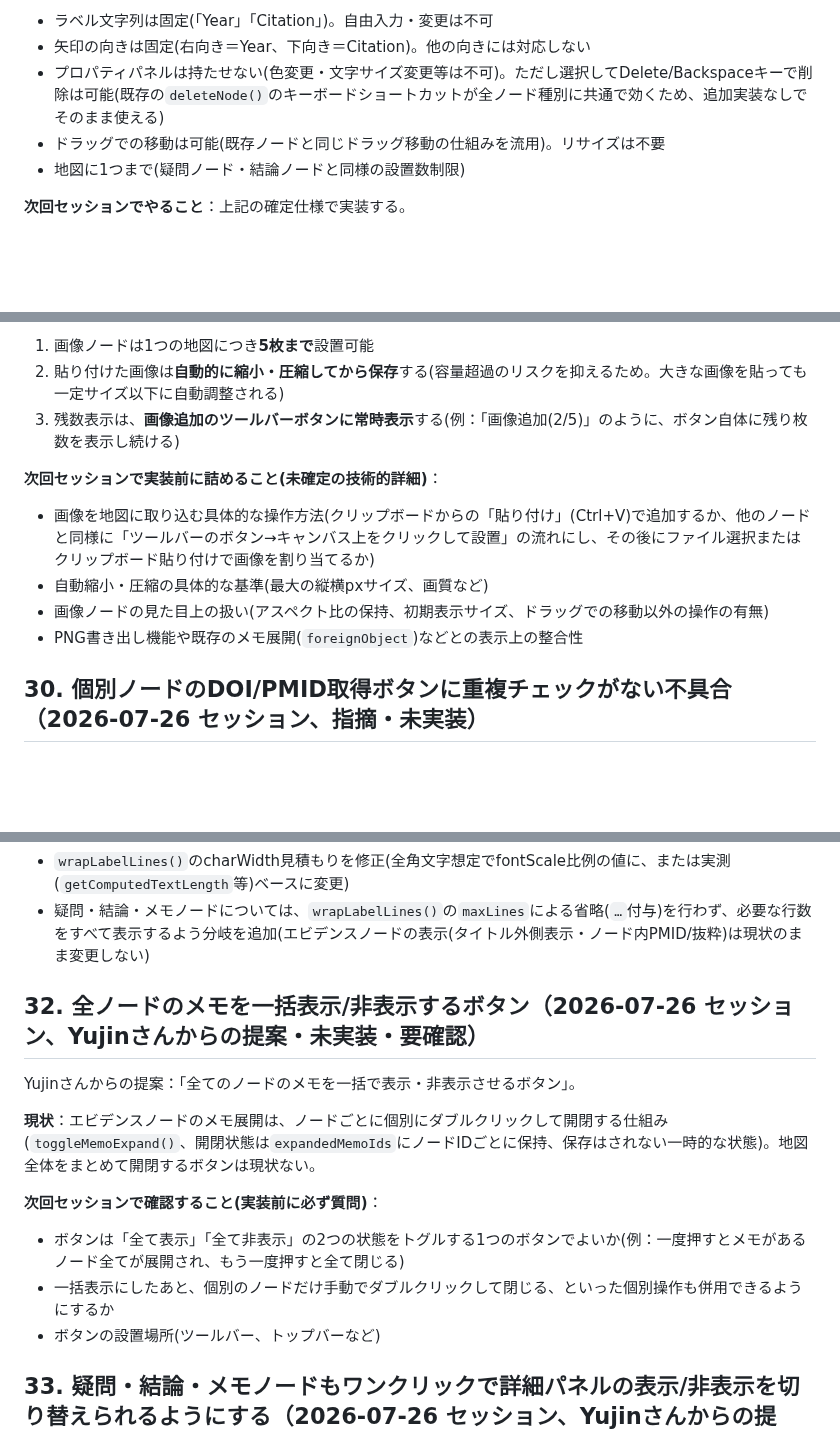
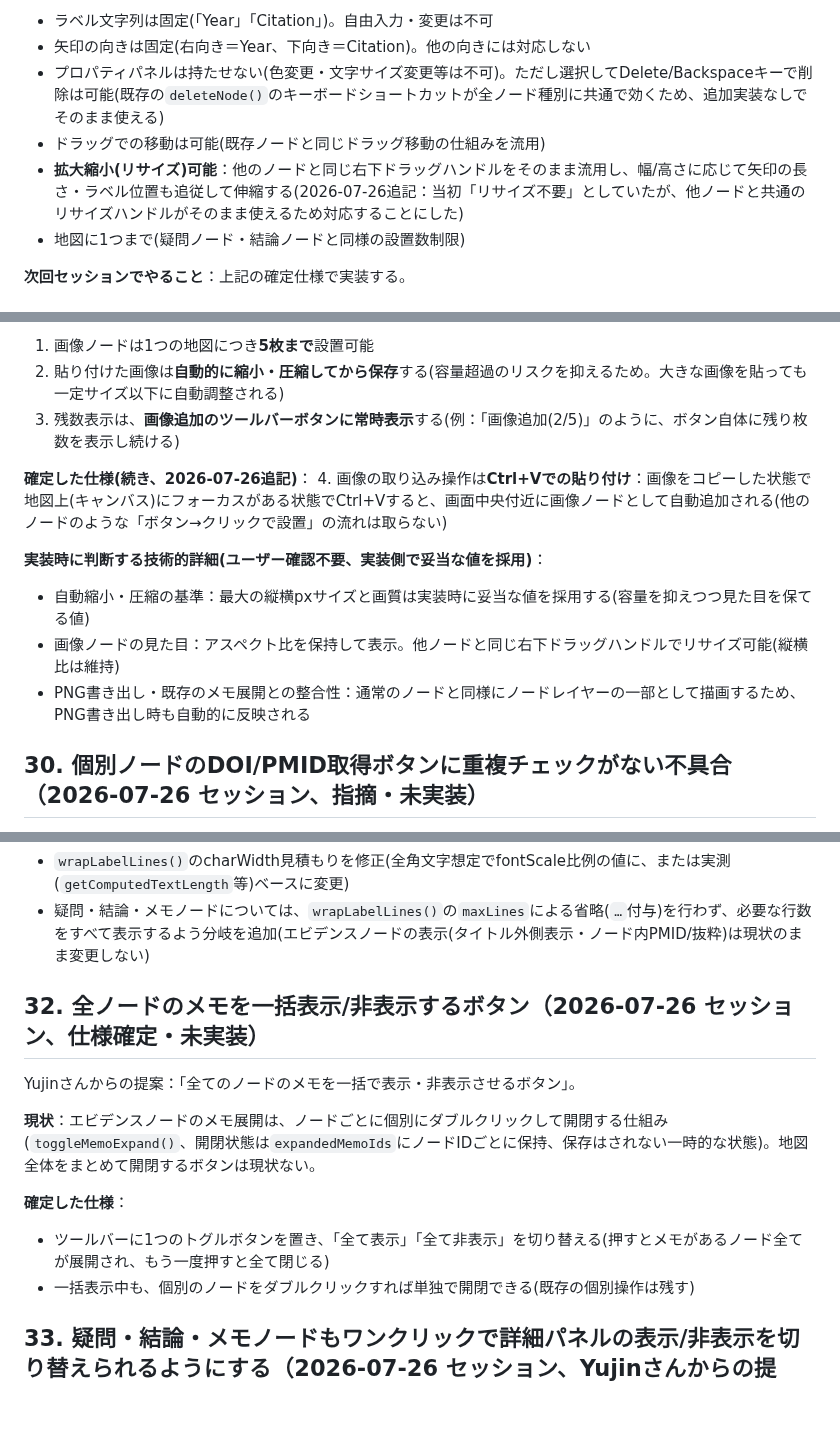
Before and after one commit to yujin0722-lgtm/pathfinder, a Markdown page: pathfinder_prep.md, 3 parts joined by grey strips. GitHub-like rendering; blank space fills up the shorter version.

Commit message:
セクション28(リサイズ可)・29(貼り付け方法)・32(仕様)の確定内容を反映

```diff
--- a/pathfinder_prep.md
+++ b/pathfinder_prep.md
@@ -410,7 +410,8 @@ Yujinさんが手書きで画像に描き込んで説明した機能。
 - ラベル文字列は固定(「Year」「Citation」)。自由入力・変更は不可
 - 矢印の向きは固定(右向き＝Year、下向き＝Citation)。他の向きには対応しない
 - プロパティパネルは持たせない(色変更・文字サイズ変更等は不可)。ただし選択してDelete/Backspaceキーで削除は可能(既存の`deleteNode()`のキーボードショートカットが全ノード種別に共通で効くため、追加実装なしでそのまま使える)
-- ドラッグでの移動は可能(既存ノードと同じドラッグ移動の仕組みを流用)。リサイズは不要
+- ドラッグでの移動は可能(既存ノードと同じドラッグ移動の仕組みを流用)
+- **拡大縮小(リサイズ)可能**：他のノードと同じ右下ドラッグハンドルをそのまま流用し、幅/高さに応じて矢印の長さ・ラベル位置も追従して伸縮する(2026-07-26追記：当初「リサイズ不要」としていたが、他ノードと共通のリサイズハンドルがそのまま使えるため対応することにした)
 - 地図に1つまで(疑問ノード・結論ノードと同様の設置数制限)
 
 **次回セッションでやること**：上記の確定仕様で実装する。
@@ -426,11 +427,13 @@ Yujinさんからの提案。重要なメタアナリシスの結果(フォレ
 2. 貼り付けた画像は**自動的に縮小・圧縮してから保存**する(容量超過のリスクを抑えるため。大きな画像を貼っても一定サイズ以下に自動調整される)
 3. 残数表示は、**画像追加のツールバーボタンに常時表示**する(例：「画像追加(2/5)」のように、ボタン自体に残り枚数を表示し続ける)
 
-**次回セッションで実装前に詰めること(未確定の技術的詳細)**：
-- 画像を地図に取り込む具体的な操作方法(クリップボードからの「貼り付け」(Ctrl+V)で追加するか、他のノードと同様に「ツールバーのボタン→キャンバス上をクリックして設置」の流れにし、その後にファイル選択またはクリップボード貼り付けで画像を割り当てるか)
-- 自動縮小・圧縮の具体的な基準(最大の縦横pxサイズ、画質など)
-- 画像ノードの見た目上の扱い(アスペクト比の保持、初期表示サイズ、ドラッグでの移動以外の操作の有無)
-- PNG書き出し機能や既存のメモ展開(`foreignObject`)などとの表示上の整合性
+**確定した仕様(続き、2026-07-26追記)**：
+4. 画像の取り込み操作は**Ctrl+Vでの貼り付け**：画像をコピーした状態で地図上(キャンバス)にフォーカスがある状態でCtrl+Vすると、画面中央付近に画像ノードとして自動追加される(他のノードのような「ボタン→クリックで設置」の流れは取らない)
+
+**実装時に判断する技術的詳細(ユーザー確認不要、実装側で妥当な値を採用)**：
+- 自動縮小・圧縮の基準：最大の縦横pxサイズと画質は実装時に妥当な値を採用する(容量を抑えつつ見た目を保てる値)
+- 画像ノードの見た目：アスペクト比を保持して表示。他ノードと同じ右下ドラッグハンドルでリサイズ可能(縦横比は維持)
+- PNG書き出し・既存のメモ展開との整合性：通常のノードと同様にノードレイヤーの一部として描画するため、PNG書き出し時も自動的に反映される
 
 ## 30. 個別ノードのDOI/PMID取得ボタンに重複チェックがない不具合（2026-07-26 セッション、指摘・未実装）
 
@@ -455,16 +458,15 @@ Yujinさんからの指摘：疑問ノード・結論ノード・メモノード
 - `wrapLabelLines()`のcharWidth見積もりを修正(全角文字想定でfontScale比例の値に、または実測(`getComputedTextLength`等)ベースに変更)
 - 疑問・結論・メモノードについては、`wrapLabelLines()`の`maxLines`による省略(`…`付与)を行わず、必要な行数をすべて表示するよう分岐を追加(エビデンスノードの表示(タイトル外側表示・ノード内PMID/抜粋)は現状のまま変更しない)
 
-## 32. 全ノードのメモを一括表示/非表示するボタン（2026-07-26 セッション、Yujinさんからの提案・未実装・要確認）
+## 32. 全ノードのメモを一括表示/非表示するボタン（2026-07-26 セッション、仕様確定・未実装）
 
 Yujinさんからの提案：「全てのノードのメモを一括で表示・非表示させるボタン」。
 
 **現状**：エビデンスノードのメモ展開は、ノードごとに個別にダブルクリックして開閉する仕組み(`toggleMemoExpand()`、開閉状態は`expandedMemoIds`にノードIDごとに保持、保存はされない一時的な状態)。地図全体をまとめて開閉するボタンは現状ない。
 
-**次回セッションで確認すること(実装前に必ず質問)**：
-- ボタンは「全て表示」「全て非表示」の2つの状態をトグルする1つのボタンでよいか(例：一度押すとメモがあるノード全てが展開され、もう一度押すと全て閉じる)
-- 一括表示にしたあと、個別のノードだけ手動でダブルクリックして閉じる、といった個別操作も併用できるようにするか
-- ボタンの設置場所(ツールバー、トップバーなど)
+**確定した仕様**：
+- ツールバーに1つのトグルボタンを置き、「全て表示」「全て非表示」を切り替える(押すとメモがあるノード全てが展開され、もう一度押すと全て閉じる)
+- 一括表示中も、個別のノードをダブルクリックすれば単独で開閉できる(既存の個別操作は残す)
 
 ## 33. 疑問・結論・メモノードもワンクリックで詳細パネルの表示/非表示を切り替えられるようにする（2026-07-26 セッション、Yujinさんからの提案・未実装）
 
```
